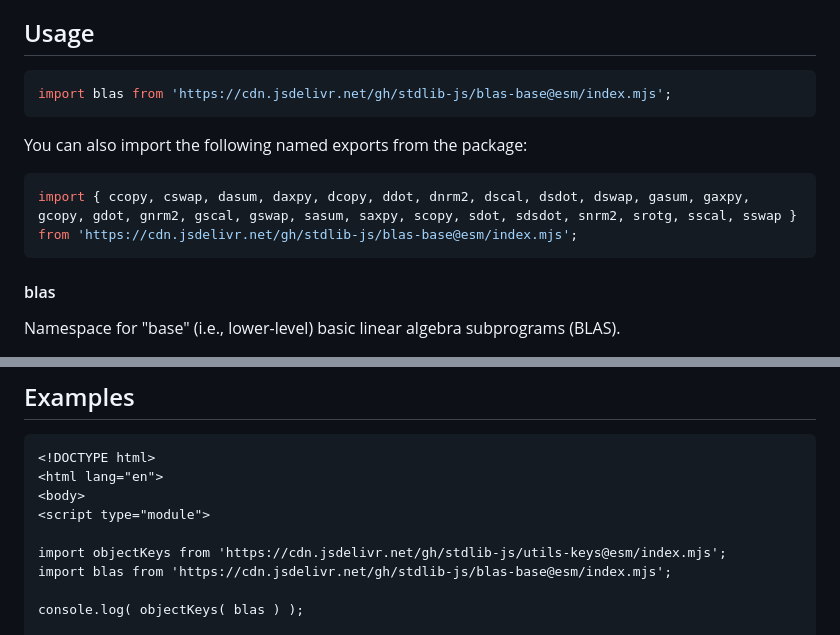
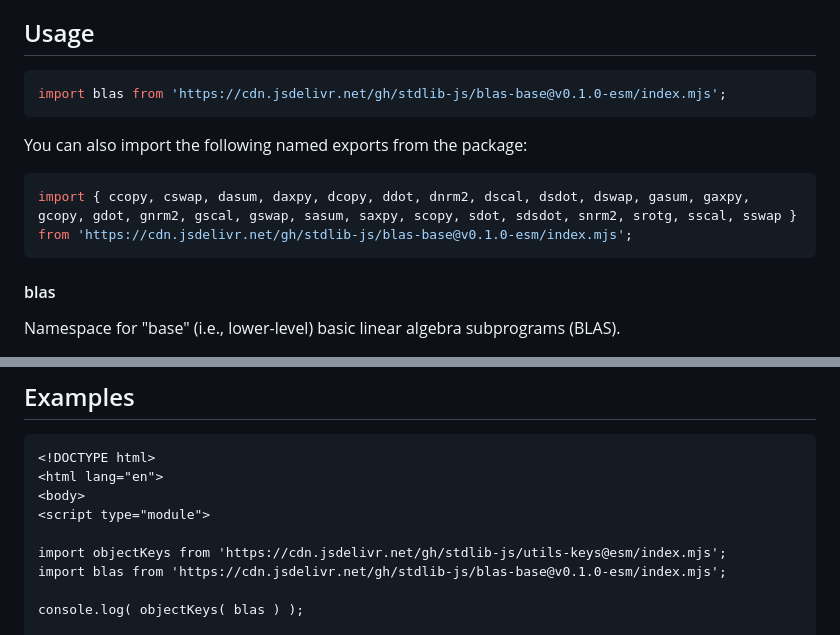
Before and after one commit to stdlib-js/blas-base, a Markdown page: README.md, 2 parts joined by grey strips. GitHub-like rendering.

Commit message:
Update README.md for ESM bundle v0.1.0

````diff
--- a/README.md
+++ b/README.md
@@ -42,13 +42,13 @@ limitations under the License.
 ## Usage
 
 ```javascript
-import blas from 'https://cdn.jsdelivr.net/gh/stdlib-js/blas-base@esm/index.mjs';
+import blas from 'https://cdn.jsdelivr.net/gh/stdlib-js/blas-base@v0.1.0-esm/index.mjs';
 ```
 
 You can also import the following named exports from the package:
 
 ```javascript
-import { ccopy, cswap, dasum, daxpy, dcopy, ddot, dnrm2, dscal, dsdot, dswap, gasum, gaxpy, gcopy, gdot, gnrm2, gscal, gswap, sasum, saxpy, scopy, sdot, sdsdot, snrm2, srotg, sscal, sswap } from 'https://cdn.jsdelivr.net/gh/stdlib-js/blas-base@esm/index.mjs';
+import { ccopy, cswap, dasum, daxpy, dcopy, ddot, dnrm2, dscal, dsdot, dswap, gasum, gaxpy, gcopy, gdot, gnrm2, gscal, gswap, sasum, saxpy, scopy, sdot, sdsdot, snrm2, srotg, sscal, sswap } from 'https://cdn.jsdelivr.net/gh/stdlib-js/blas-base@v0.1.0-esm/index.mjs';
 ```
 
 #### blas
@@ -124,7 +124,7 @@ var o = blas;
 <script type="module">
 
 import objectKeys from 'https://cdn.jsdelivr.net/gh/stdlib-js/utils-keys@esm/index.mjs';
-import blas from 'https://cdn.jsdelivr.net/gh/stdlib-js/blas-base@esm/index.mjs';
+import blas from 'https://cdn.jsdelivr.net/gh/stdlib-js/blas-base@v0.1.0-esm/index.mjs';
 
 console.log( objectKeys( blas ) );
 
````
